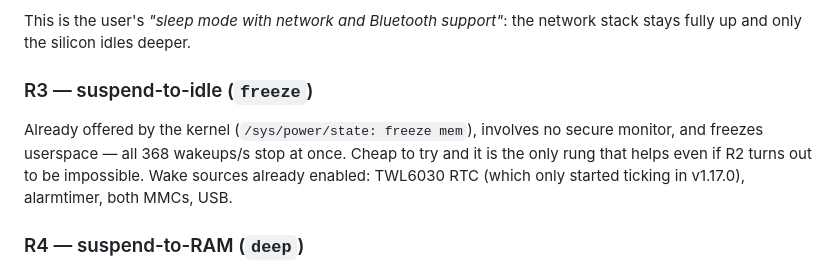
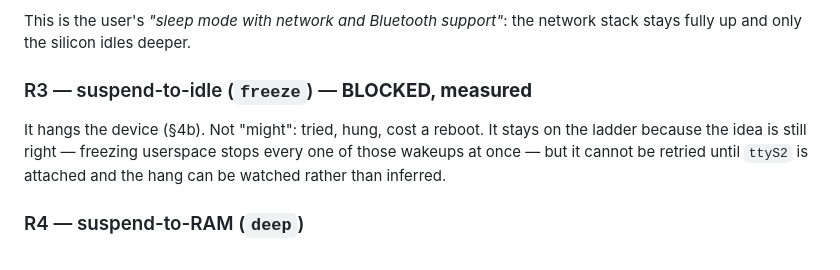
Before and after one commit to petronijus/nexusQ-reloaded, a Markdown page: docs/2026-09-20-sleep-states-design.md, the part around one of its changes. GitHub-like rendering.

```diff
--- a/docs/2026-09-20-sleep-states-design.md
+++ b/docs/2026-09-20-sleep-states-design.md
@@ -218,13 +274,12 @@ fail — but the prior is much better than it looked.
 This is the user's *"sleep mode with network and Bluetooth support"*: the network
 stack stays fully up and only the silicon idles deeper.
 
-### R3 — suspend-to-idle (`freeze`)
+### R3 — suspend-to-idle (`freeze`) — **BLOCKED, measured**
 
-Already offered by the kernel (`/sys/power/state: freeze mem`), involves no
-secure monitor, and freezes userspace — all 368 wakeups/s stop at once. Cheap to
-try and it is the only rung that helps even if R2 turns out to be impossible.
-Wake sources already enabled: TWL6030 RTC (which only started ticking in
-v1.17.0), alarmtimer, both MMCs, USB.
+It hangs the device (§4b). Not "might": tried, hung, cost a reboot. It stays on
+the ladder because the idea is still right — freezing userspace stops every one
+of those wakeups at once — but it cannot be retried until `ttyS2` is attached and
+the hang can be watched rather than inferred.
 
 ### R4 — suspend-to-RAM (`deep`)
 
```
Also changed, not shown: other parts of docs/2026-09-20-sleep-states-design.md (+56 -0 lines).
